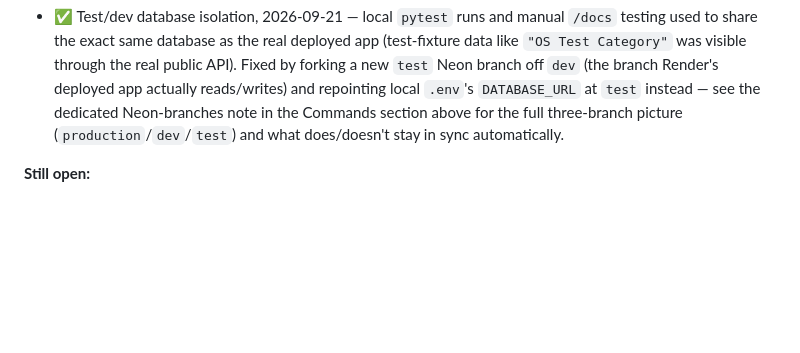
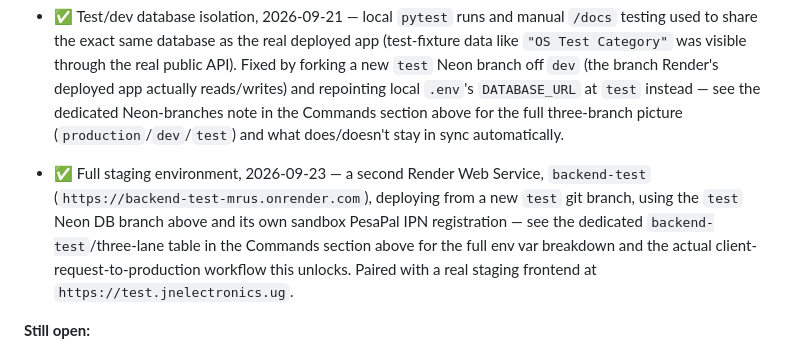
Before and after one commit to jnelectronics/web-app-backend, a Markdown page: CLAUDE.md, the part around one of its changes. GitHub-like rendering; blank space fills up the shorter version.

```diff
--- a/CLAUDE.md
+++ b/CLAUDE.md
@@ -225,6 +237,7 @@ Tracking the gap between "matches the docs" (done) and "safe to put in front of
 - ✅ Frontend account-manager handoff (2026-08-18, Nyson's three backend-needs docs) — saved addresses (`CustomerAddress`, `/customers/me/addresses` CRUD, max 3, single default), self-service account closure (`PATCH /customers/me/status`, inactive-only, revokes refresh tokens, 409 if already inactive), self-service staff profile updates (`PATCH /staff/me`), the `owner`/`system_administrator`/`sales_attendant` role model + widened Sales Attendant RBAC (see the role-gating bullet above), `must_change_password` forced first-login reset, and the staff welcome email. Also fixed the dashboard `total_revenue`/`sales-summary` figures to only count orders with a `PAID` payment, not every non-cancelled order.
 
 - ✅ Test/dev database isolation, 2026-09-21 — local `pytest` runs and manual `/docs` testing used to share the exact same database as the real deployed app (test-fixture data like `"OS Test Category"` was visible through the real public API). Fixed by forking a new `test` Neon branch off `dev` (the branch Render's deployed app actually reads/writes) and repointing local `.env`'s `DATABASE_URL` at `test` instead — see the dedicated Neon-branches note in the Commands section above for the full three-branch picture (`production`/`dev`/`test`) and what does/doesn't stay in sync automatically.
+- ✅ Full staging environment, 2026-09-23 — a second Render Web Service, `backend-test` (`https://backend-test-mrus.onrender.com`), deploying from a new `test` git branch, using the `test` Neon DB branch above and its own sandbox PesaPal IPN registration — see the dedicated `backend-test`/three-lane table in the Commands section above for the full env var breakdown and the actual client-request-to-production workflow this unlocks. Paired with a real staging frontend at `https://test.jnelectronics.ug`.
 
 **Still open:**
 - **34 stale "active" `StaffUser` rows in the shared dev/prod DB** — almost certainly orphaned test fixtures from interrupted runs over time, not real staff. `notify_staff_new_order` (see "Email (Resend)" above) emails all of them on every real order right now. Needs a cleanup pass before real order volume makes that actually annoying/confusing.
```
Also changed, not shown: other parts of CLAUDE.md (+12 -0 lines).
